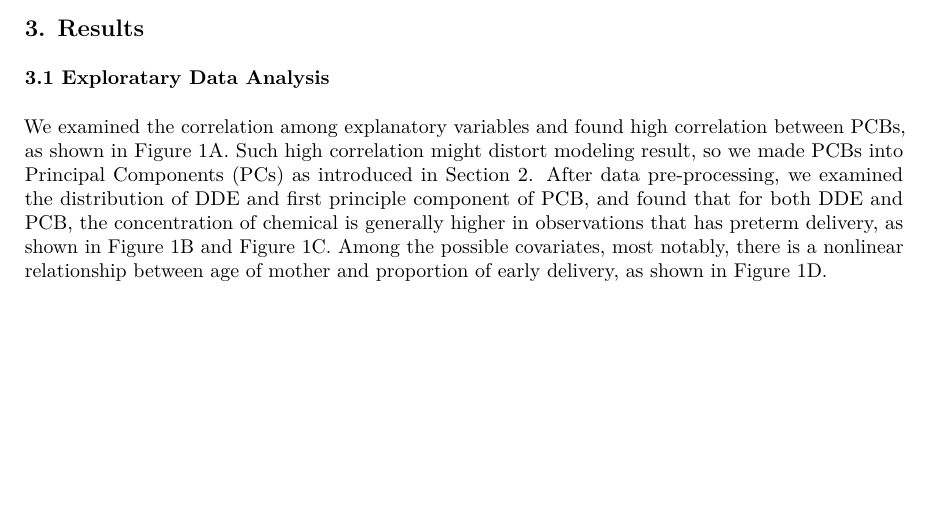
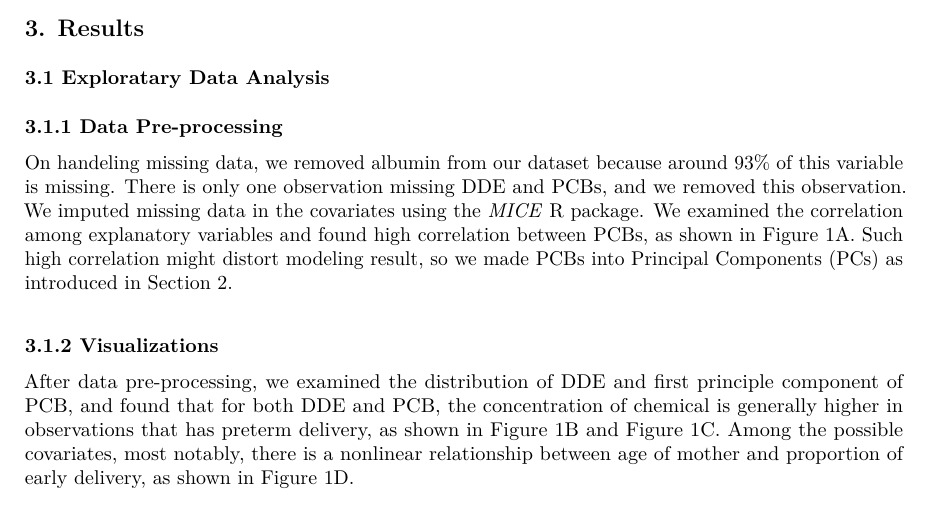
Before and after one commit to STA-723/case-study-1-team-1, an R Markdown document (report/report.Rmd): part of page 2 of 8 before the commit and part of page 2 of 9 after it, cut so that both start at the same text, the shorter picture padded with empty space. The pictures show the output file report/report.pdf that the author committed with the source.

Commit message:
added more on data pre-processing

```diff
--- a/report/report.Rmd
+++ b/report/report.Rmd
@@ -36,7 +36,13 @@ However, frequentist approach may overestimate uncertainty and produce a non-sig
 
 ### 3.1 Exploratary Data Analysis
 
-We examined the correlation among explanatory variables and found high correlation between PCBs, as shown in Figure 1A. Such high correlation might distort modeling result, so we made PCBs into Principal Components (PCs) as introduced in Section 2. After data pre-processing, we examined the distribution of DDE and first principle component of PCB, and found that for both DDE and PCB, the concentration of chemical is generally higher in observations that has preterm delivery, as shown in Figure 1B and Figure 1C. Among the possible covariates, most notably, there is a nonlinear relationship between age of mother and proportion of early delivery, as shown in Figure 1D.
+#### 3.1.1 Data Pre-processing
+
+On handeling missing data, we removed albumin from our dataset because around 93% of this variable is missing. There is only one observation missing DDE and PCBs, and we removed this observation. We imputed missing data in the covariates using the *MICE* R package. We examined the correlation among explanatory variables and found high correlation between PCBs, as shown in Figure 1A. Such high correlation might distort modeling result, so we made PCBs into Principal Components (PCs) as introduced in Section 2.
+
+#### 3.1.2 Visualizations
+
+After data pre-processing, we examined the distribution of DDE and first principle component of PCB, and found that for both DDE and PCB, the concentration of chemical is generally higher in observations that has preterm delivery, as shown in Figure 1B and Figure 1C. Among the possible covariates, most notably, there is a nonlinear relationship between age of mother and proportion of early delivery, as shown in Figure 1D.
 
 ### 3.2 Main Results
 
```
Also changed, not shown: report/report.pdf, 1 other file.
